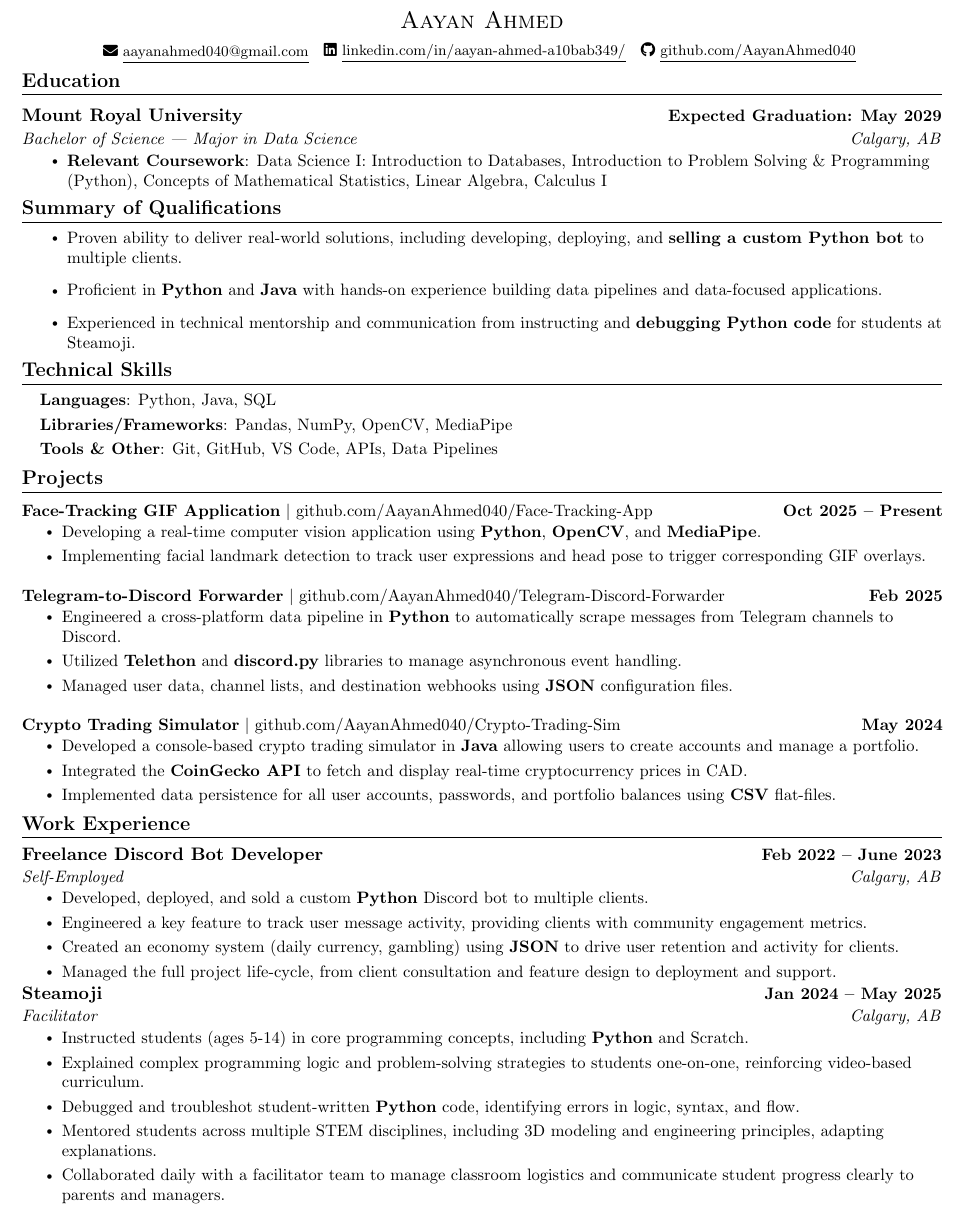
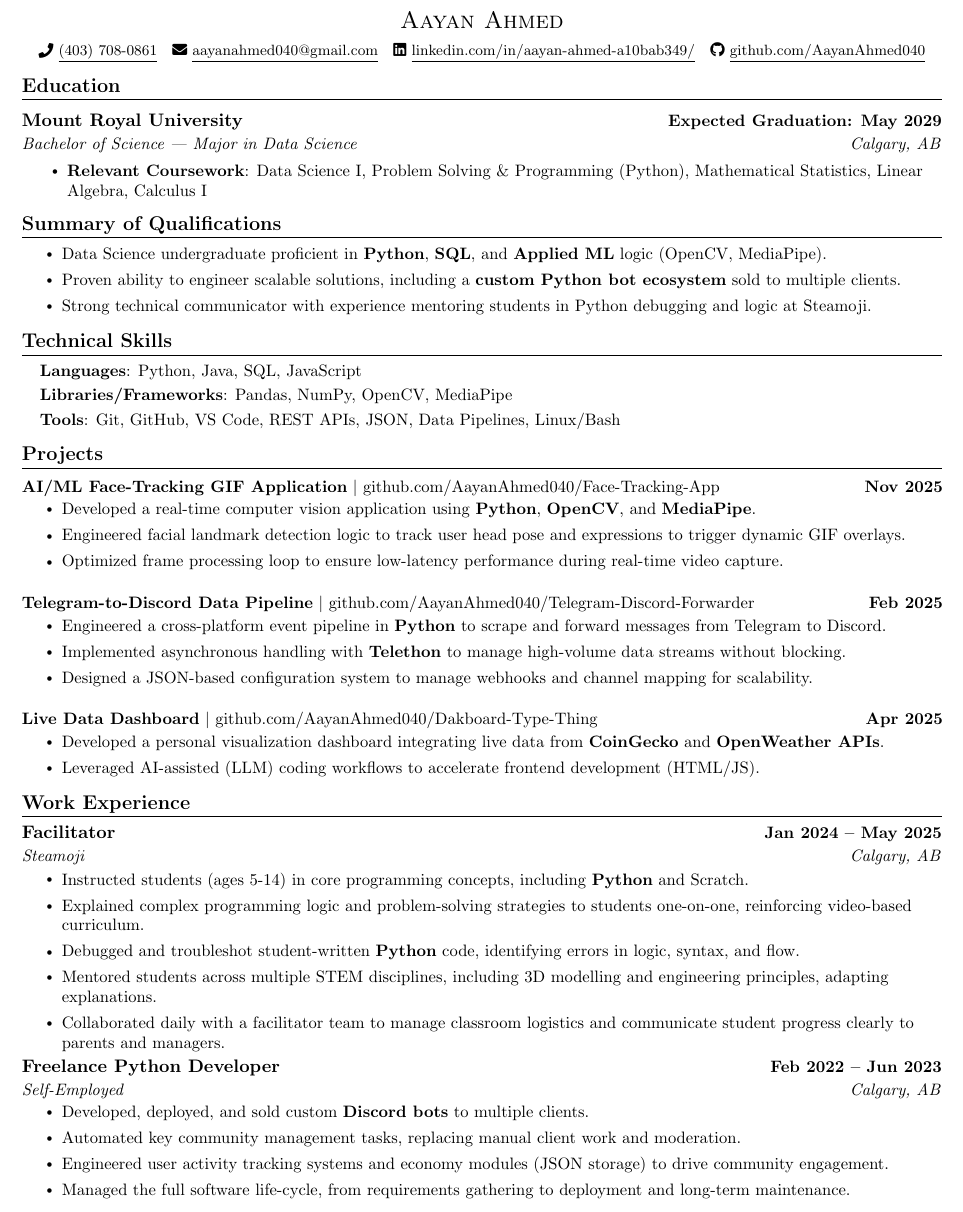
Before and after one commit to AayanAhmed040/Resume, a LaTeX CV (Aayan_Ahmed_Resume.tex): part of the page, cut so that both start at the same text. Compiled offline with pdfLaTeX.

Commit message:
Edited for Nov 24, 2025

```diff
--- a/Aayan_Ahmed_Resume.tex
+++ b/Aayan_Ahmed_Resume.tex
@@ -18,6 +19,7 @@
 \setlength{\columnsep}{-1pt}
 \input{glyphtounicode}
 \usepackage[margin=1.4cm]{geometry}
+\usepackage{xcolor}
 
 
 \urlstyle{same}
@@ -84,9 +86,10 @@
 \begin{center}
     {\Large \scshape Aayan Ahmed} \\[2mm]
     \footnotesize \raisebox{-0.1\height}
-    {\faEnvelope\  \underline{aayanahmed040@gmail.com}} ~
+    \faPhone\ \underline{(403) 708-0861} ~
+    {\faEnvelope\ \underline{aayanahmed040@gmail.com}} ~
     {\faLinkedin\ \underline{\href{https://www.linkedin.com/in/aayan-ahmed-a10bab349/}{linkedin.com/in/aayan-ahmed-a10bab349/}}}  ~
-    {\faGithub\ \underline{\href{https://github.com/AayanAhmed040}{github.com/AayanAhmed040}}}
+    {\faGithub\ \underline{\href{https://github.com/AayanAhmed040}{github.com/AayanAhmed040}}}\\[1mm]
     \vspace{-8pt}
 \end{center}
 
@@ -100,31 +103,37 @@
   \resumeSubHeadingListEnd
     \resumeItemListStart
         \resumeItem{\textbf{Relevant Coursework}:
-          Data Science I: Introduction to Databases,
-          Introduction to Problem Solving \& Programming (Python),
-          Concepts of Mathematical Statistics,
+          Data Science I,
+          Problem Solving \& Programming (Python),
+          Mathematical Statistics,
           Linear Algebra,
           Calculus I
         }
     \resumeItemListEnd
     \vspace{-12pt}
 
+
 %-----------SUMMARY OF QUALIFICATIONS-----------
 \section{Summary of Qualifications}
-    \resumeItemListStart
-        \resumeItem{Proven ability to deliver real-world solutions, including developing, deploying, and \textbf{selling a custom Python bot} to multiple clients.}
-        \resumeItem{Proficient in \textbf{Python} and \textbf{Java} with hands-on experience building data pipelines and data-focused applications.}
-        \resumeItem{Experienced in technical mentorship and communication from instructing and \textbf{debugging Python code} for students at Steamoji.}
-    \resumeItemListEnd
-    \vspace{-12pt}
+    \vspace{-20pt}
+    \resumeSubHeadingListStart
+    \resumeProjectHeading
+        {}{}
+        \resumeItemListStart
+            \resumeItem{Data Science undergraduate proficient in \textbf{Python}, \textbf{SQL}, and \textbf{Applied ML} logic (OpenCV, MediaPipe).}
+            \resumeItem{Proven ability to engineer scalable solutions, including a \textbf{custom Python bot ecosystem} sold to multiple clients.}
+            \resumeItem{Strong technical communicator with experience mentoring students in Python debugging and logic at Steamoji.}
+        \resumeItemListEnd
+    \resumeSubHeadingListEnd
+    \vspace{-15pt}
 
 %-----------TECHNICAL SKILLS-----------
 \section{Technical Skills}
  \begin{itemize}[leftmargin=0.15in, label={}]
     \small{\item{
-     \textbf{Languages}{: Python, Java, SQL} \\[1mm]
+     \textbf{Languages}{: Python, Java, SQL, JavaScript} \\[1mm]
      \textbf{Libraries/Frameworks}{: Pandas, NumPy, OpenCV, MediaPipe} \\[1mm]
-     \textbf{Tools \& Other}{: Git, GitHub, VS Code, APIs, Data Pipelines}
+     \textbf{Tools}{: Git, GitHub, VS Code, REST APIs, JSON, Data Pipelines, Linux/Bash}
     }}
  \end{itemize}
  \vspace{-16pt}
@@ -137,33 +146,33 @@
 
     %PROJECT 1: Face Tracking App
     \resumeProjectHeading
-        {\textbf{Face-Tracking GIF Application} $|$ \href{https://github.com/AayanAhmed040/Face-Tracking-App}{github.com/AayanAhmed040/Face-Tracking-App}}
-        {\textbf{Oct 2025 – Present}}
+        {\textbf{AI/ML Face-Tracking GIF Application} $|$ \href{https://github.com/AayanAhmed040/Face-Tracking-App}{github.com/AayanAhmed040/Face-Tracking-App}}
+        {\textbf{Nov 2025}}
         \resumeItemListStart
-            \resumeItem{Developing a real-time computer vision application using \textbf{Python}, \textbf{OpenCV}, and \textbf{MediaPipe}.}
-            \resumeItem{Implementing facial landmark detection to track user expressions and head pose to trigger corresponding GIF overlays.}
+            \resumeItem{Developed a real-time computer vision application using \textbf{Python}, \textbf{OpenCV}, and \textbf{MediaPipe}.}
+            \resumeItem{Engineered facial landmark detection logic to track user head pose and expressions to trigger dynamic GIF overlays.}
+            \resumeItem{Optimized frame processing loop to ensure low-latency performance during real-time video capture.}
         \resumeItemListEnd
     \vspace{-10pt}
 
     %PROJECT 2: Telegram Forwarder
     \resumeProjectHeading
-        {\textbf{Telegram-to-Discord Forwarder} $|$ \href{https://github.com/AayanAhmed040/Telegram-Discord-Forwarder}{github.com/AayanAhmed040/Telegram-Discord-Forwarder}}
+        {\textbf{Telegram-to-Discord Data Pipeline} $|$ \href{https://github.com/AayanAhmed040/Telegram-Discord-Forwarder}{github.com/AayanAhmed040/Telegram-Discord-Forwarder}}
         {\textbf{Feb 2025}}
         \resumeItemListStart
-            \resumeItem{Engineered a cross-platform data pipeline in \textbf{Python} to automatically scrape messages from Telegram channels to Discord.}
-            \resumeItem{Utilized \textbf{Telethon} and \textbf{discord.py} libraries to manage asynchronous event handling.}
-            \resumeItem{Managed user data, channel lists, and destination webhooks using \textbf{JSON} configuration files.}
+            \resumeItem{Engineered a cross-platform event pipeline in \textbf{Python} to scrape and forward messages from Telegram to Discord.}
+            \resumeItem{Implemented asynchronous handling with \textbf{Telethon} to manage high-volume data streams without blocking.}
+            \resumeItem{Designed a JSON-based configuration system to manage webhooks and channel mapping for scalability.}
         \resumeItemListEnd
     \vspace{-10pt}
 
-    %PROJECT 3: Crypto Sim
+    %PROJECT 3: Dashboard
     \resumeProjectHeading
-        {\textbf{Crypto Trading Simulator} $|$ \href{https://github.com/AayanAhmed040/Crypto-Trading-Sim}{github.com/AayanAhmed040/Crypto-Trading-Sim}}
-        {\textbf{May 2024}}
+        {\textbf{Live Data Dashboard} $|$ \href{https://github.com/AayanAhmed040/Dakboard-Type-Thing}{github.com/AayanAhmed040/Dakboard-Type-Thing}}
+        {\textbf{Apr 2025}}
         \resumeItemListStart
-            \resumeItem{Developed a console-based crypto trading simulator in \textbf{Java} allowing users to create accounts and manage a portfolio.}
-            \resumeItem{Integrated the \textbf{CoinGecko API} to fetch and display real-time cryptocurrency prices in CAD.}
-            \resumeItem{Implemented data persistence for all user accounts, passwords, and portfolio balances using \textbf{CSV} flat-files.}
+            \resumeItem{Developed a personal visualization dashboard integrating live data from \textbf{CoinGecko} and \textbf{OpenWeather APIs}.}
+            \resumeItem{Leveraged AI-assisted (LLM) coding workflows to accelerate frontend development (HTML/JS).}
         \resumeItemListEnd
 
   \resumeSubHeadingListEnd
@@ -173,24 +182,23 @@
 \section{Work Experience}
     \resumeSubHeadingListStart
 
-        %FREELANCE EXPERIENCE
-        \resumeSubheading{Freelance Discord Bot Developer}{Feb 2022 – June 2023}{Self-Employed}{Calgary, AB}
-        \resumeItemListStart
-            \resumeItem{Developed, deployed, and sold a custom \textbf{Python} Discord bot to multiple clients.}
-            \resumeItem{Engineered a key feature to track user message activity, providing clients with community engagement metrics.}
-            \resumeItem{Created an economy system (daily currency, gambling) using \textbf{JSON} to drive user retention and activity for clients.}
-            \resumeItem{Managed the full project life-cycle, from client consultation and feature design to deployment and support.}
-        \resumeItemListEnd
-    \vspace{-5pt}
-
         %STEAMOJI EXPERIENCE
-        \resumeSubheading{Steamoji}{Jan 2024 – May 2025}{Facilitator}{Calgary, AB}
+        \resumeSubheading{Facilitator}{Jan 2024 – May 2025}{Steamoji}{Calgary, AB}
         \resumeItemListStart
             \resumeItem{Instructed students (ages 5-14) in core programming concepts, including \textbf{Python} and Scratch.}
             \resumeItem{Explained complex programming logic and problem-solving strategies to students one-on-one, reinforcing video-based curriculum.}
             \resumeItem{Debugged and troubleshot student-written \textbf{Python} code, identifying errors in logic, syntax, and flow.}
-            \resumeItem{Mentored students across multiple STEM disciplines, including 3D modeling and engineering principles, adapting explanations.}
+            \resumeItem{Mentored students across multiple STEM disciplines, including 3D modelling and engineering principles, adapting explanations.}
             \resumeItem{Collaborated daily with a facilitator team to manage classroom logistics and communicate student progress clearly to parents and managers.}
+        \resumeItemListEnd
+    \vspace{-5pt}
+        %FREELANCE EXPERIENCE
+        \resumeSubheading{Freelance Python Developer}{Feb 2022 – Jun 2023}{Self-Employed}{Calgary, AB}
+        \resumeItemListStart
+            \resumeItem{Developed, deployed, and sold custom \textbf{Discord bots} to multiple clients.}
+            \resumeItem{Automated key community management tasks, replacing manual client work and moderation.}
+            \resumeItem{Engineered user activity tracking systems and economy modules (JSON storage) to drive community engagement.}
+            \resumeItem{Managed the full software life-cycle, from requirements gathering to deployment and long-term maintenance.}
         \resumeItemListEnd
     \resumeSubHeadingListEnd
     \vspace{-12pt}
```
Also changed, not shown: Aayan_Ahmed_Resume.pdf, Aayan_Ahmed_Resume.tex (1 more changed lines).
